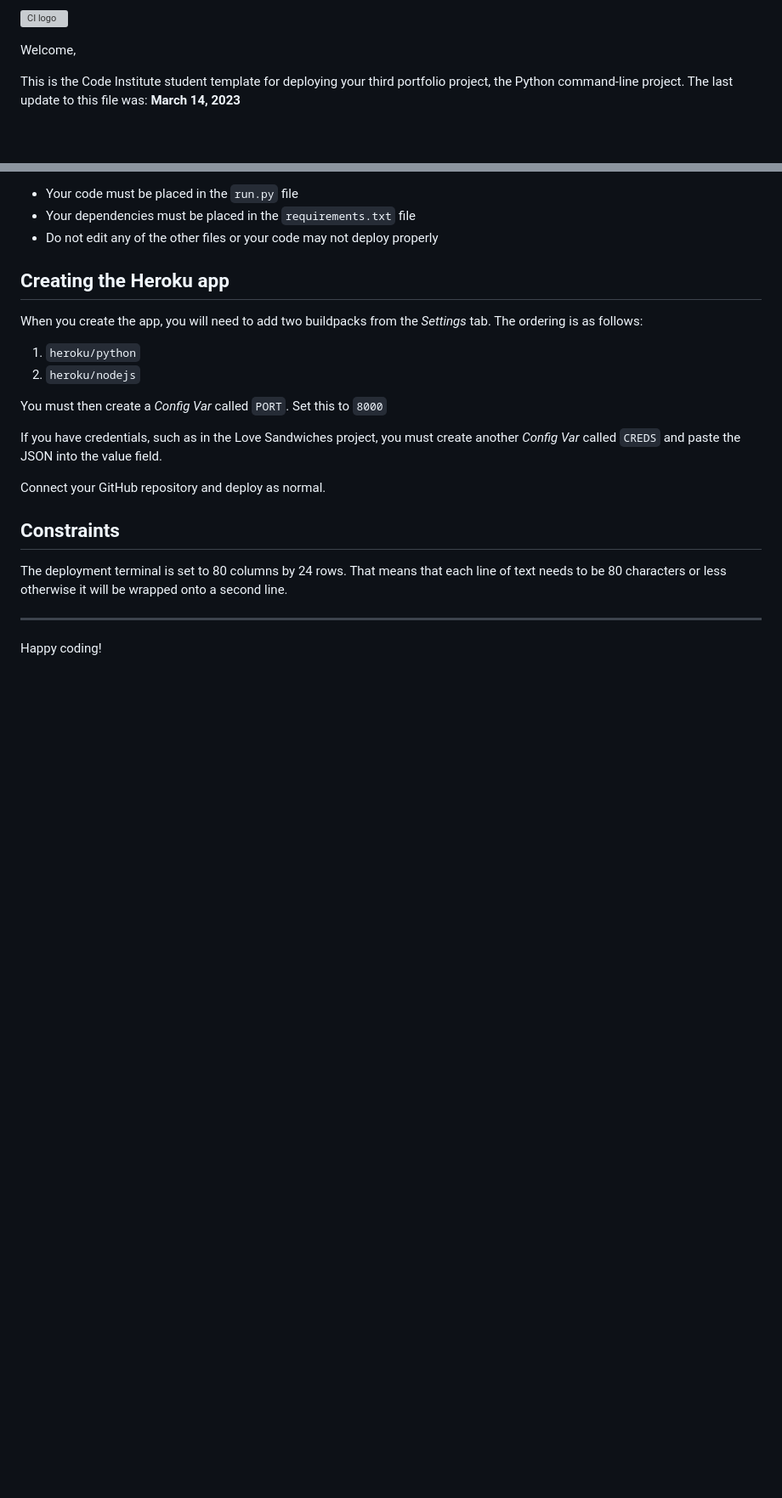
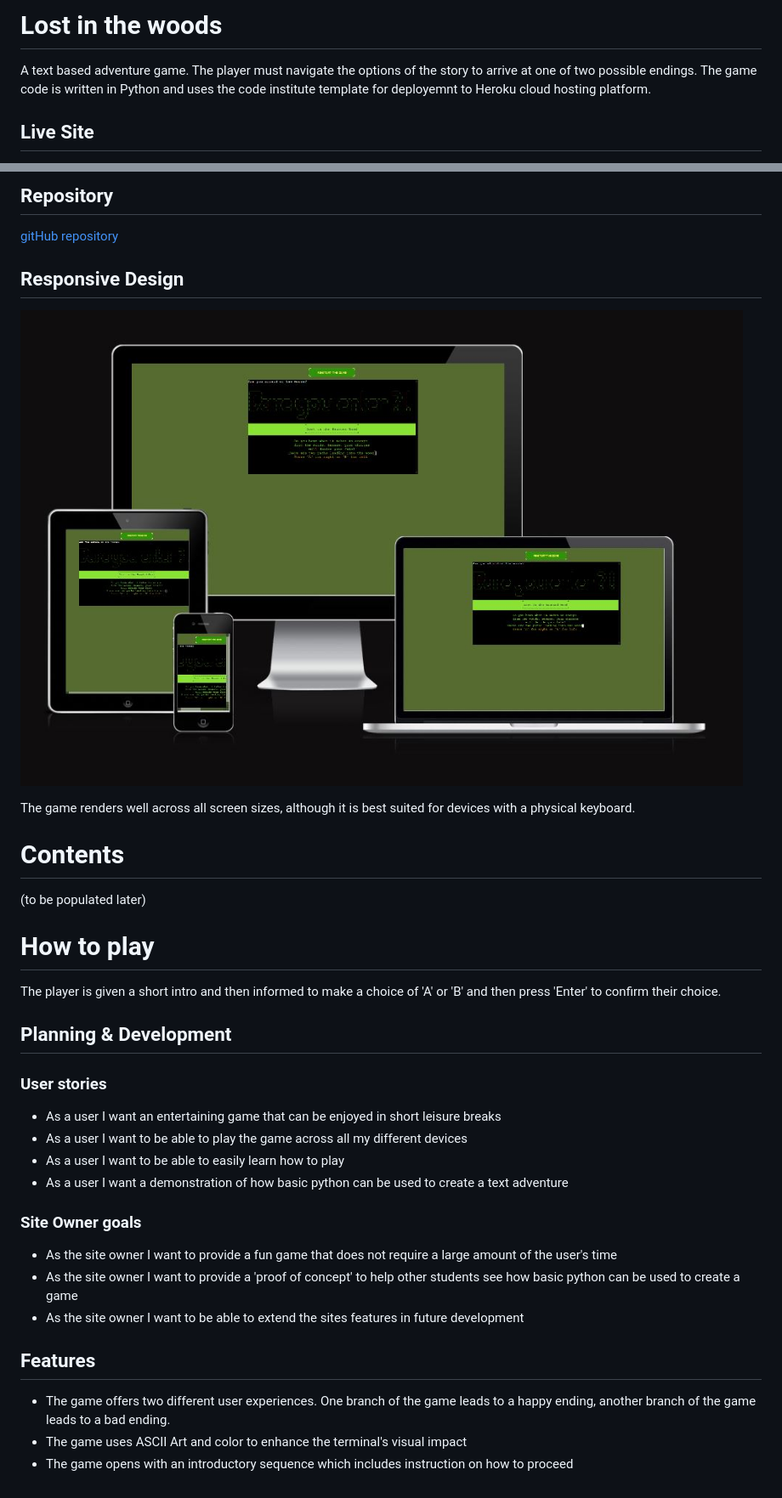
Before and after one commit to Braxxian/Lost-in-the-woods, a Markdown page: README.md, 2 parts joined by grey strips. Shown: that part at 85% size. Rendered like a GitHub page; pictures changed too: README_Docs/amiresponsive.JPG (added); blank space fills up the shorter version; grey boxes are pictures that could not be loaded.

Commit message:
start README.md

```diff
--- a/README.md
+++ b/README.md
@@ -1,6 +1,6 @@
-![CI logo](https://codeinstitute.s3.amazonaws.com/fullstack/ci_logo_small.png)
+# Lost in the woods
 
-Welcome,
+A text based adventure game. The player must navigate the options of the story to arrive at one of two possible endings. The game code is written in Python and uses the code institute template for deployemnt to Heroku cloud hosting platform.
 
-This is the Code Institute student template for deploying your third portfolio project, the Python command-line project. The last update to this file was: **March 14, 2023**
+## Live Site
 
@@ -8,25 +8,37 @@ This is the Code Institute student template for deploying your third portfolio p
 
-- Your code must be placed in the `run.py` file
-- Your dependencies must be placed in the `requirements.txt` file
-- Do not edit any of the other files or your code may not deploy properly
+## Repository
 
-## Creating the Heroku app
+[gitHub repository](https://github.com/Braxxian/Lost-in-the-woods)
 
-When you create the app, you will need to add two buildpacks from the _Settings_ tab. The ordering is as follows:
+## Responsive Design
 
-1. `heroku/python`
-2. `heroku/nodejs`
+![Am I Responsive](README_Docs/amiresponsive.JPG)
 
-You must then create a _Config Var_ called `PORT`. Set this to `8000`
+The game renders well across all screen sizes, although it is best suited for devices with a physical keyboard.
+# Contents
 
-If you have credentials, such as in the Love Sandwiches project, you must create another _Config Var_ called `CREDS` and paste the JSON into the value field.
+(to be populated later)
 
-Connect your GitHub repository and deploy as normal.
+# How to play
 
-## Constraints
+The player is given a short intro and then informed to make a choice of 'A' or 'B' and then press 'Enter' to confirm their choice.
 
-The deployment terminal is set to 80 columns by 24 rows. That means that each line of text needs to be 80 characters or less otherwise it will be wrapped onto a second line.
+## Planning & Development
+### User stories
 
----
+* As a user I want an entertaining game that can be enjoyed in short leisure breaks
+* As a user I want to be able to play the game across all my different devices
+* As a user I want to be able to easily learn how to play
+* As a user I want a demonstration of how basic python can be used to create a text adventure
 
-Happy coding!
+### Site Owner goals
+
+* As the site owner I want to provide a fun game that does not require a large amount of the user's time
+* As the site owner I want to provide a 'proof of concept' to help other students see how basic python can be used to create a game
+* As the site owner I want to be able to extend the sites features in future development
+
+## Features
+
+* The game offers two different user experiences. One branch of the game leads to a happy ending, another branch of the game leads to a bad ending.
+* The game uses ASCII Art and color to enhance the terminal's visual impact
+* The game opens with an introductory sequence which includes instruction on how to proceed
```
Also changed, not shown: other parts of README.md (+1 -1 lines).
